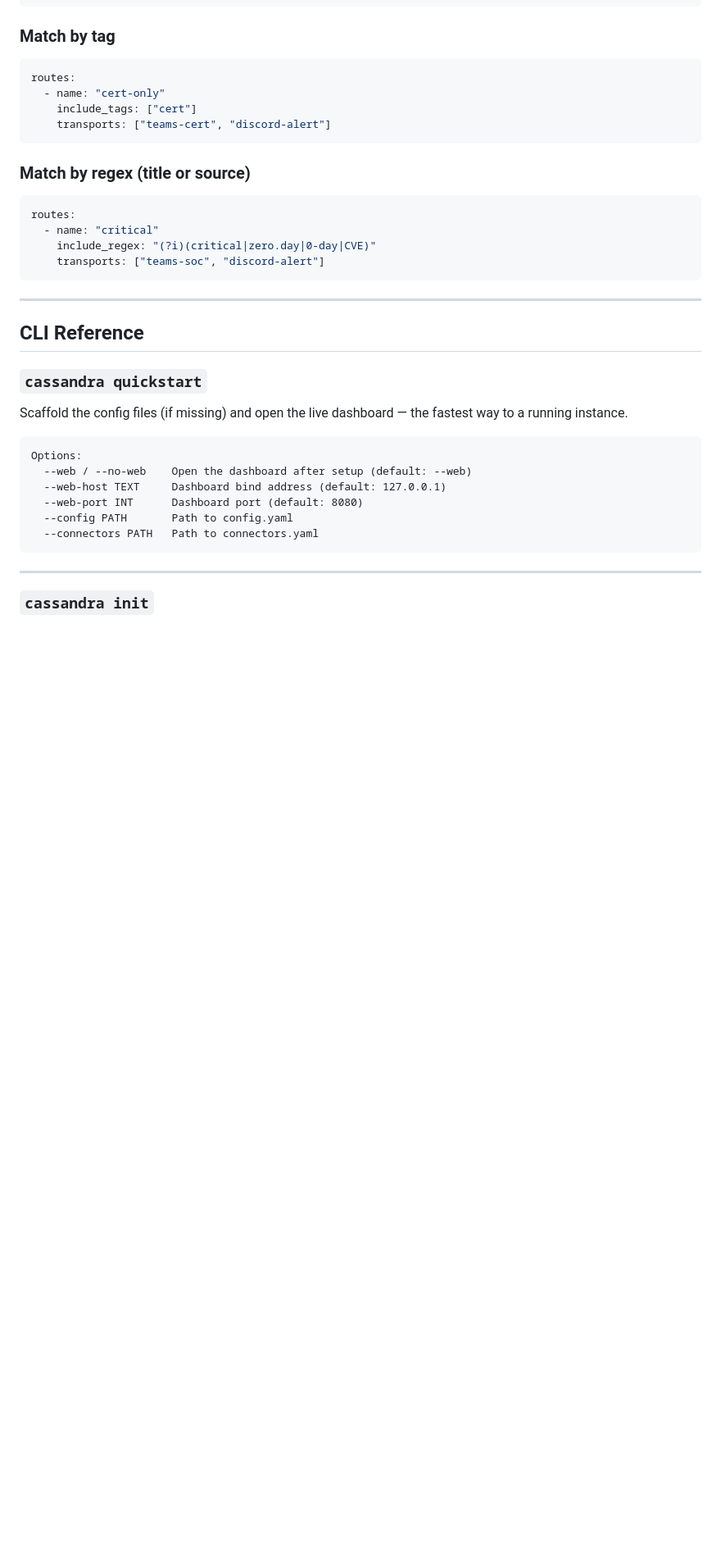
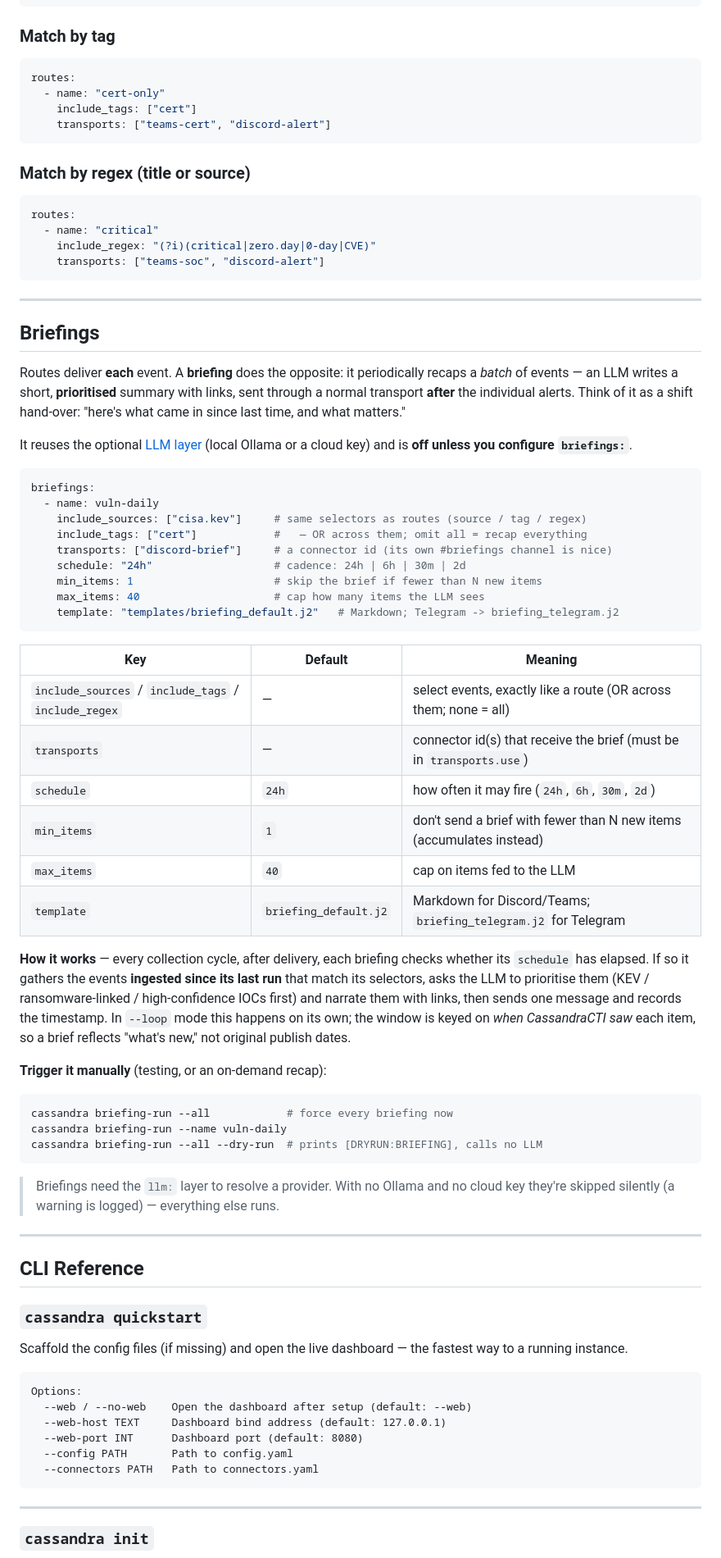
Before and after one commit to franckferman/CassandraCTI, a Markdown page: README.md, the part around one of its changes. Shown at 82% size. Rendered like a GitHub page; blank space fills up the shorter version.

Commit message:
docs(readme): document the briefings feature
New 'Briefings' section (concept, config table, how the schedule/window works,
manual briefing-run); nav + Features entries; briefing-add / briefing-run in the
CLI reference; the two briefing templates in the templates table.

````diff
--- a/README.md
+++ b/README.md
@@ -759,6 +761,58 @@ routes:
 
 ---
 
+## Briefings
+
+Routes deliver **each** event. A **briefing** does the opposite: it periodically
+recaps a *batch* of events — an LLM writes a short, **prioritised** summary with
+links, sent through a normal transport **after** the individual alerts. Think of
+it as a shift hand-over: "here's what came in since last time, and what matters."
+
+It reuses the optional [LLM layer](#inventory--ai-briefs-optional) (local Ollama
+or a cloud key) and is **off unless you configure `briefings:`**.
+
+```yaml
+briefings:
+  - name: vuln-daily
+    include_sources: ["cisa.kev"]     # same selectors as routes (source / tag / regex)
+    include_tags: ["cert"]            #   — OR across them; omit all = recap everything
+    transports: ["discord-brief"]     # a connector id (its own #briefings channel is nice)
+    schedule: "24h"                   # cadence: 24h | 6h | 30m | 2d
+    min_items: 1                      # skip the brief if fewer than N new items
+    max_items: 40                     # cap how many items the LLM sees
+    template: "templates/briefing_default.j2"   # Markdown; Telegram -> briefing_telegram.j2
+```
+
+| Key | Default | Meaning |
+|---|---|---|
+| `include_sources` / `include_tags` / `include_regex` | — | select events, exactly like a route (OR across them; none = all) |
+| `transports` | — | connector id(s) that receive the brief (must be in `transports.use`) |
+| `schedule` | `24h` | how often it may fire (`24h`, `6h`, `30m`, `2d`) |
+| `min_items` | `1` | don't send a brief with fewer than N new items (accumulates instead) |
+| `max_items` | `40` | cap on items fed to the LLM |
+| `template` | `briefing_default.j2` | Markdown for Discord/Teams; `briefing_telegram.j2` for Telegram |
+
+**How it works** — every collection cycle, after delivery, each briefing checks
+whether its `schedule` has elapsed. If so it gathers the events **ingested since
+its last run** that match its selectors, asks the LLM to prioritise them (KEV /
+ransomware-linked / high-confidence IOCs first) and narrate them with links, then
+sends one message and records the timestamp. In `--loop` mode this happens on its
+own; the window is keyed on *when CassandraCTI saw* each item, so a brief reflects
+"what's new," not original publish dates.
+
+**Trigger it manually** (testing, or an on-demand recap):
+
+```bash
+cassandra briefing-run --all            # force every briefing now
+cassandra briefing-run --name vuln-daily
+cassandra briefing-run --all --dry-run  # prints [DRYRUN:BRIEFING], calls no LLM
+```
+
+> Briefings need the `llm:` layer to resolve a provider. With no Ollama and no
+> cloud key they're skipped silently (a warning is logged) — everything else runs.
+
+---
+
 ## CLI Reference
 
 ### `cassandra quickstart`
````
Also changed, not shown: other parts of README.md (+30 -0 lines).
